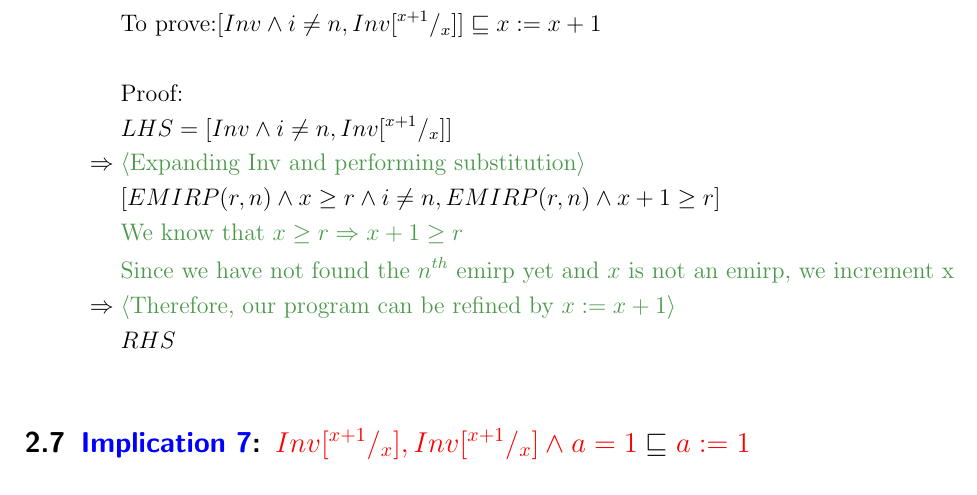
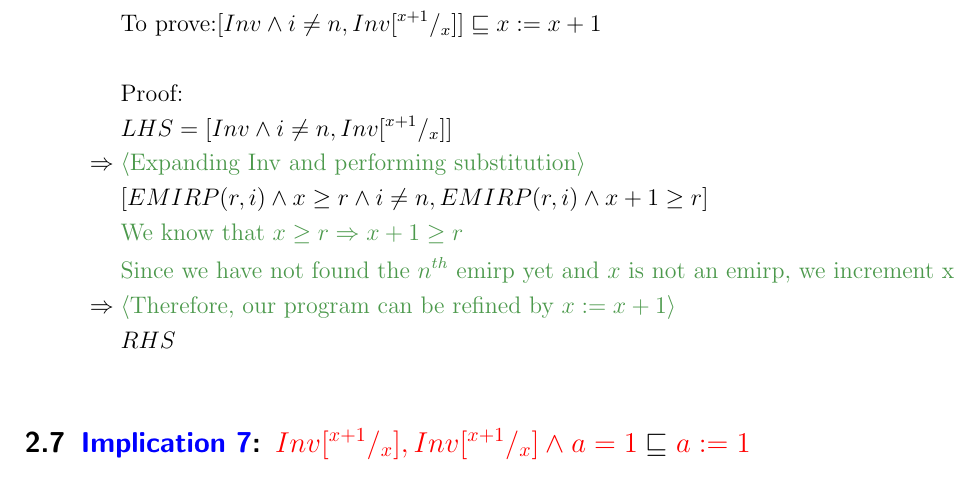
Before and after one commit to rahilagrawal-university-assignments/code_derivation, a LaTeX document (ass2_files/emirp.tex): part of page 10 of 20, cut so that both start at the same text. Compiled offline with pdfLaTeX.

Commit message:
Implications BS Progress

```diff
--- a/ass2_files/emirp.tex
+++ b/ass2_files/emirp.tex
@@ -658,7 +658,7 @@ To prove skip, we need to prove $pre\Implies post\subst{r_{0}}{r}$
 &LHS = [Inv \And i\neq n, Inv\subst{x+1}{x}]\\
 %
 \myjustification[\Implies]{Expanding Inv and performing substitution}
-&[EMIRP(r,n)\And x\geq r\And i\neq n, EMIRP(r,n)\And x+1\geq r]\\
+&[EMIRP(r,i)\And x\geq r\And i\neq n, EMIRP(r,i)\And x+1\geq r]\\
 %
 &\text{\bcolor We know that $x\geq r \Implies x+1\geq r$}\\
 &\text{\bcolor Since we have not found the $n^{th}$ emirp yet and $x$ is not an emirp, we increment x}\\
```
Also changed, not shown: ass2_files/emirp.pdf.
